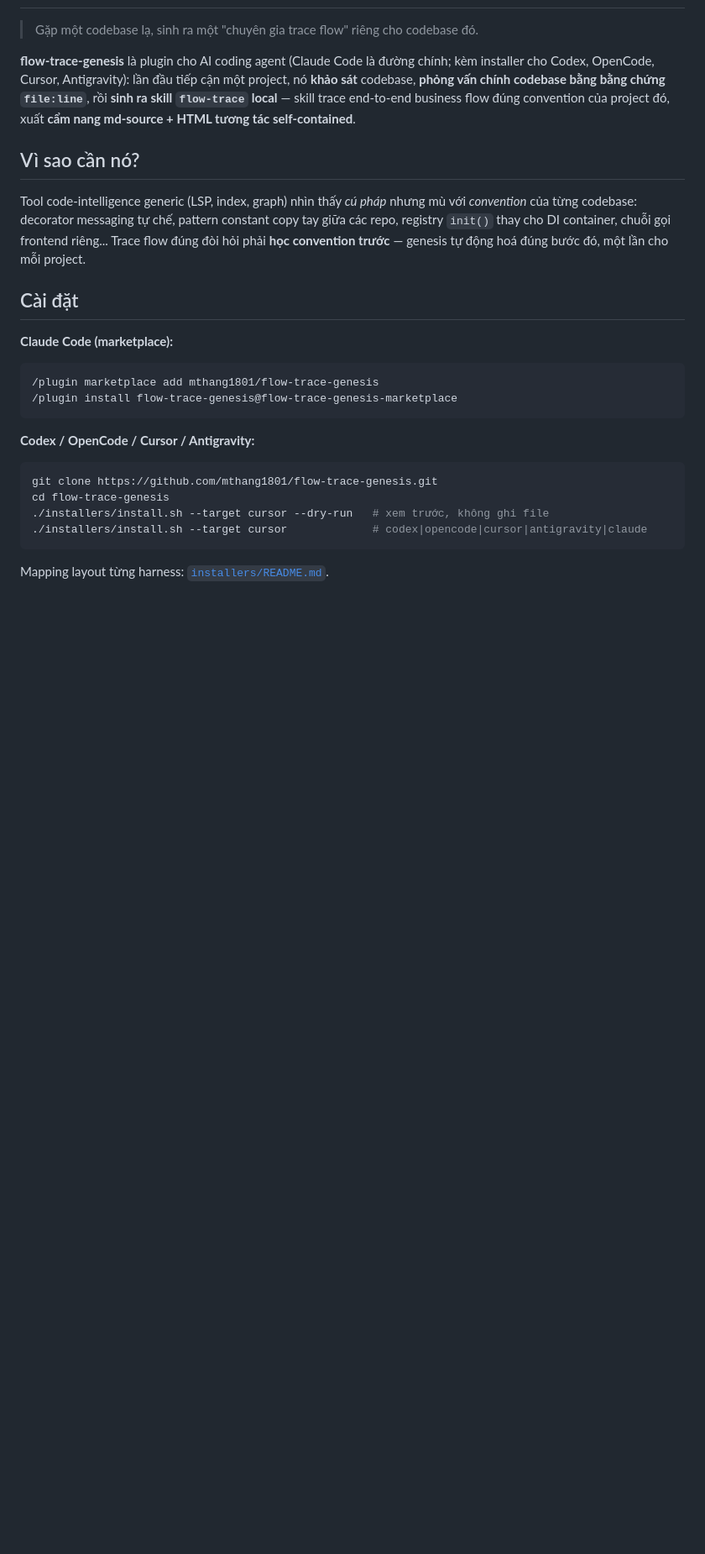
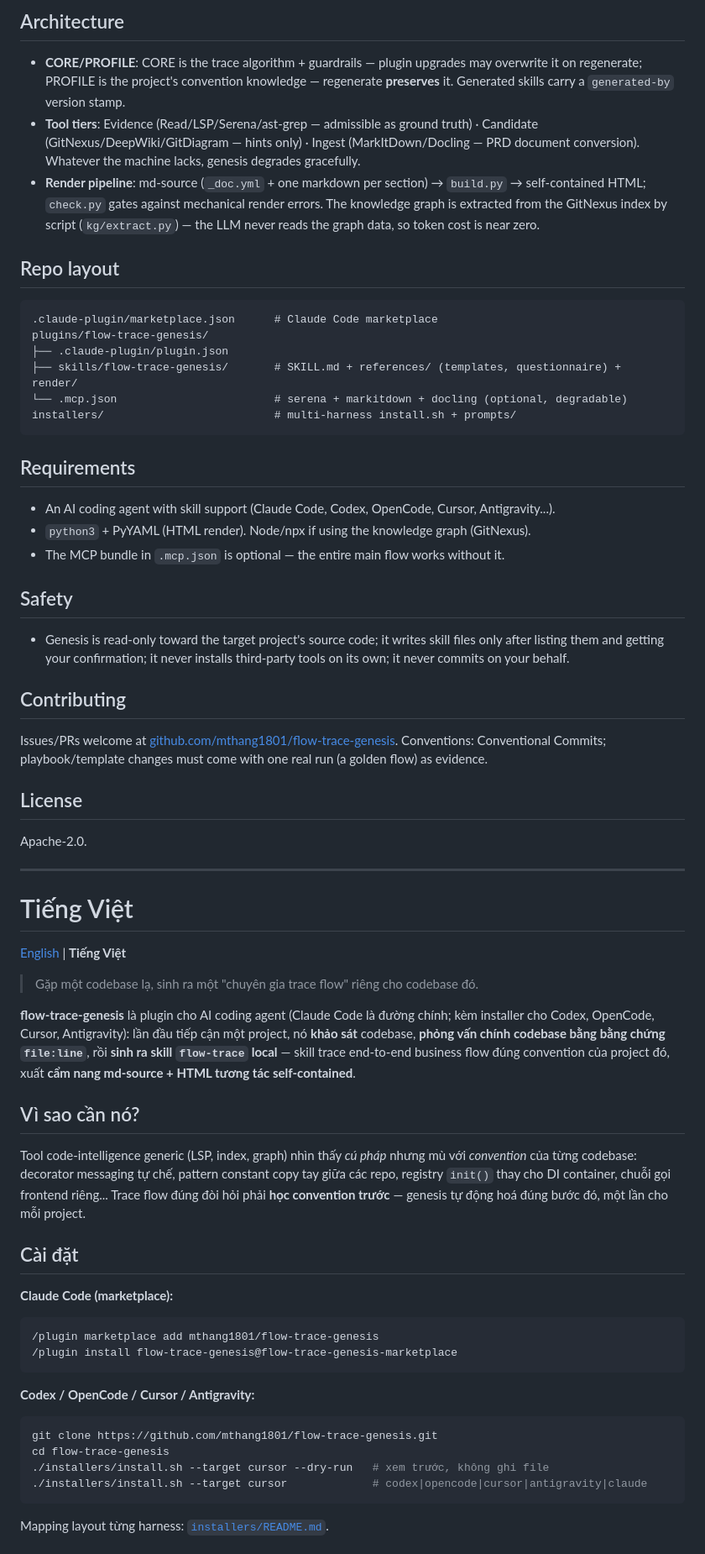
Before and after one commit to mthang1801/flow-trace-genesis, a Markdown page: README.md, the part around one of its changes. Shown at 84% size. Drawn GitHub-style; blank space fills up the shorter version.

Commit message:
docs(readme): bilingual EN/VI, English as official
Co-Authored-By: Claude Fable 5 <noreply@anthropic.com>

````diff
--- a/README.md
+++ b/README.md
@@ -2,19 +66,51 @@
+## Architecture
+
+- **CORE/PROFILE**: CORE is the trace algorithm + guardrails — plugin upgrades may overwrite it on regenerate; PROFILE is the project's convention knowledge — regenerate **preserves** it. Generated skills carry a `generated-by` version stamp.
+- **Tool tiers**: Evidence (Read/LSP/Serena/ast-grep — admissible as ground truth) · Candidate (GitNexus/DeepWiki/GitDiagram — hints only) · Ingest (MarkItDown/Docling — PRD document conversion). Whatever the machine lacks, genesis degrades gracefully.
+- **Render pipeline**: md-source (`_doc.yml` + one markdown per section) → `build.py` → self-contained HTML; `check.py` gates against mechanical render errors. The knowledge graph is extracted from the GitNexus index by script (`kg/extract.py`) — the LLM never reads the graph data, so token cost is near zero.
+
+## Repo layout
+
+```text
+.claude-plugin/marketplace.json      # Claude Code marketplace
+plugins/flow-trace-genesis/
+├── .claude-plugin/plugin.json
+├── skills/flow-trace-genesis/       # SKILL.md + references/ (templates, questionnaire) + render/
+└── .mcp.json                        # serena + markitdown + docling (optional, degradable)
+installers/                          # multi-harness install.sh + prompts/
+```
+
+## Requirements
+
+- An AI coding agent with skill support (Claude Code, Codex, OpenCode, Cursor, Antigravity...).
+- `python3` + PyYAML (HTML render). Node/npx if using the knowledge graph (GitNexus).
+- The MCP bundle in `.mcp.json` is optional — the entire main flow works without it.
+
+## Safety
+
+- Genesis is read-only toward the target project's source code; it writes skill files only after listing them and getting your confirmation; it never installs third-party tools on its own; it never commits on your behalf.
+
+## Contributing
+
+Issues/PRs welcome at [github.com/mthang1801/flow-trace-genesis](https://github.com/mthang1801/flow-trace-genesis). Conventions: Conventional Commits; playbook/template changes must come with one real run (a golden flow) as evidence.
+
+## License
+
+Apache-2.0.
+
+---
+
+# Tiếng Việt
+
+[English](#flow-trace-genesis) | **Tiếng Việt**
 
 > Gặp một codebase lạ, sinh ra một "chuyên gia trace flow" riêng cho codebase đó.
 
-**flow-trace-genesis** là plugin cho AI coding agent (Claude Code là đường chính; kèm
-installer cho Codex, OpenCode, Cursor, Antigravity): lần đầu tiếp cận một project, nó
-**khảo sát** codebase, **phỏng vấn chính codebase bằng bằng chứng `file:line`**, rồi
-**sinh ra skill `flow-trace` local** — skill trace end-to-end business flow đúng
-convention của project đó, xuất **cẩm nang md-source + HTML tương tác self-contained**.
+**flow-trace-genesis** là plugin cho AI coding agent (Claude Code là đường chính; kèm installer cho Codex, OpenCode, Cursor, Antigravity): lần đầu tiếp cận một project, nó **khảo sát** codebase, **phỏng vấn chính codebase bằng bằng chứng `file:line`**, rồi **sinh ra skill `flow-trace` local** — skill trace end-to-end business flow đúng convention của project đó, xuất **cẩm nang md-source + HTML tương tác self-contained**.
 
 ## Vì sao cần nó?
 
-Tool code-intelligence generic (LSP, index, graph) nhìn thấy *cú pháp* nhưng mù với
-*convention* của từng codebase: decorator messaging tự chế, pattern constant copy tay
-giữa các repo, registry `init()` thay cho DI container, chuỗi gọi frontend riêng...
-Trace flow đúng đòi hỏi phải **học convention trước** — genesis tự động hoá đúng bước đó,
-một lần cho mỗi project.
+Tool code-intelligence generic (LSP, index, graph) nhìn thấy *cú pháp* nhưng mù với *convention* của từng codebase: decorator messaging tự chế, pattern constant copy tay giữa các repo, registry `init()` thay cho DI container, chuỗi gọi frontend riêng... Trace flow đúng đòi hỏi phải **học convention trước** — genesis tự động hoá đúng bước đó, một lần cho mỗi project.
 
 ## Cài đặt
 
````
Also changed, not shown: other parts of README.md (+72 -24 lines).
